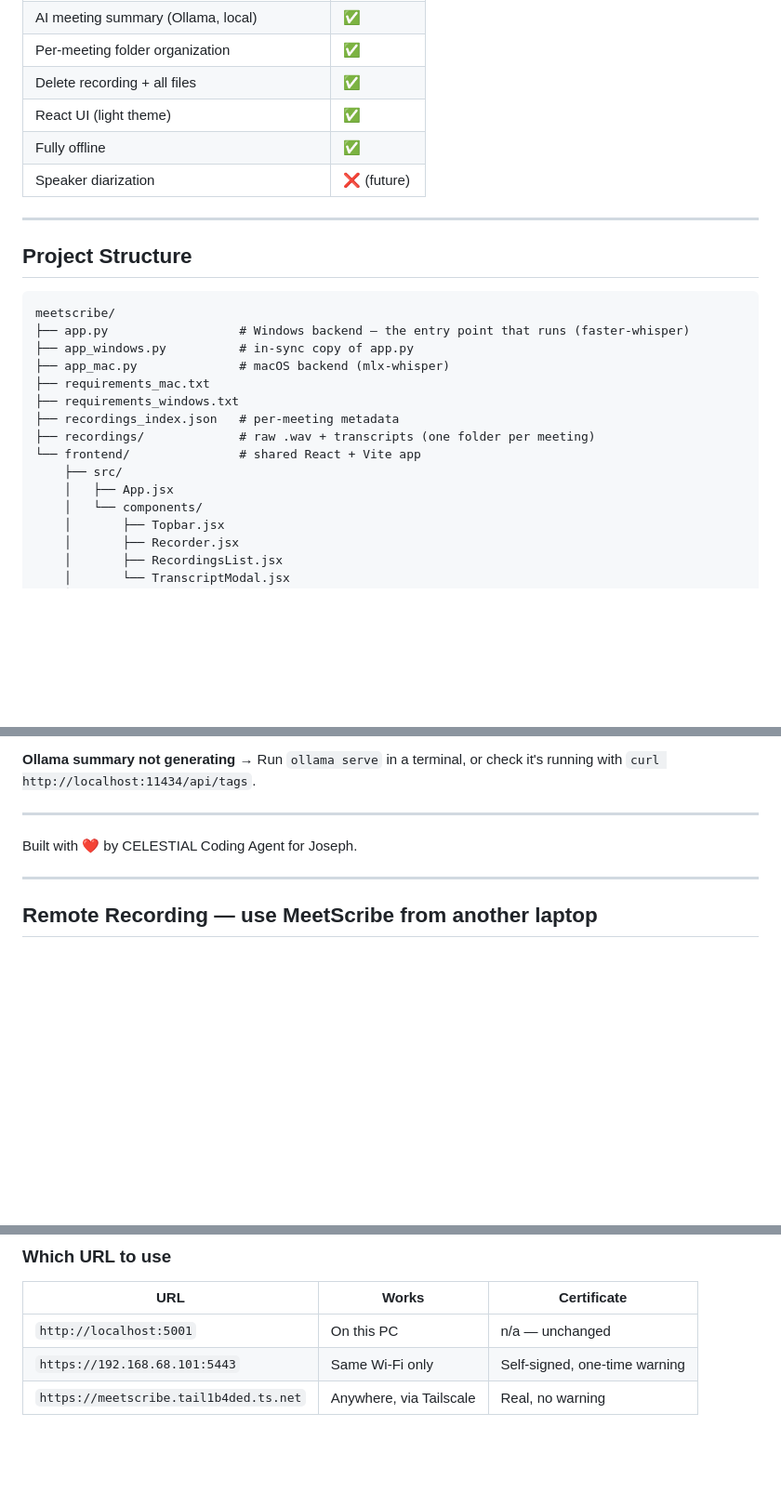
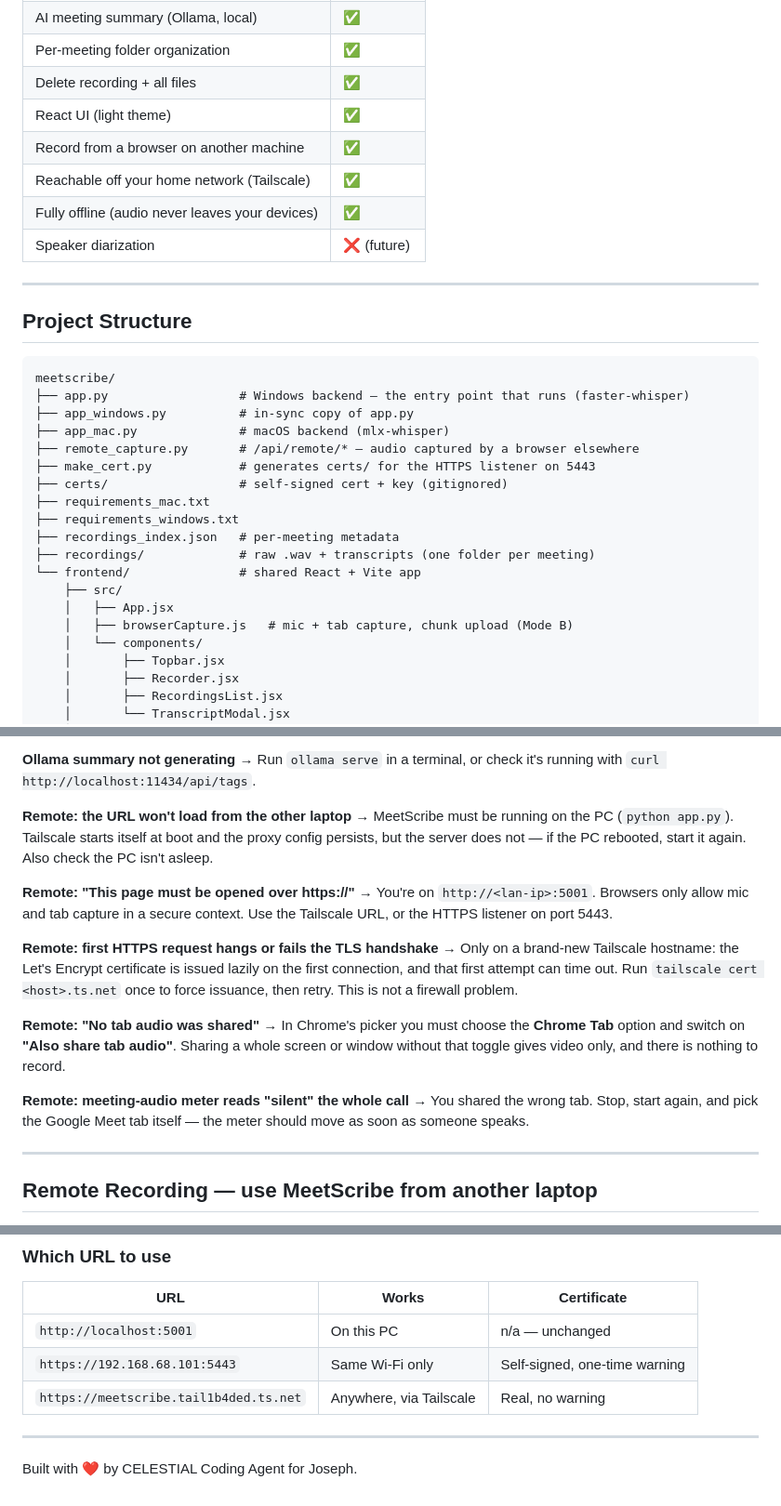
Before and after one commit to jjjamil/MeetScribe, a Markdown page: README.md, 3 parts joined by grey strips. Shown at 93% size. Drawn GitHub-style; blank space fills up the shorter version.

Commit message:
docs: bring README fully in line with remote capture
Project Structure and Features still described the pre-remote layout, and
the sign-off had ended up stranded above the Remote Recording section.

Adds troubleshooting for the failures actually hit while setting this up:
the server not running on the PC, the secure-context error on a plain LAN
address, the first-handshake timeout while Let's Encrypt issues a new
.ts.net certificate, and the two ways a share picker yields no meeting
audio.

Co-Authored-By: Claude Opus 5 <noreply@anthropic.com>
Claude-Session: https://claude.ai/code/session_01UJTPFGk664SA4Qxa3ymgta

```diff
--- a/README.md
+++ b/README.md
@@ -217,7 +217,9 @@ If Ollama is not running, the transcript is still saved — only the summary is
 | Per-meeting folder organization | ✅ |
 | Delete recording + all files | ✅ |
 | React UI (light theme) | ✅ |
-| Fully offline | ✅ |
+| Record from a browser on another machine | ✅ |
+| Reachable off your home network (Tailscale) | ✅ |
+| Fully offline (audio never leaves your devices) | ✅ |
 | Speaker diarization | ❌ (future) |
 
 ---
@@ -229,6 +231,9 @@ meetscribe/
 ├── app.py                  # Windows backend — the entry point that runs (faster-whisper)
 ├── app_windows.py          # in-sync copy of app.py
 ├── app_mac.py              # macOS backend (mlx-whisper)
+├── remote_capture.py       # /api/remote/* — audio captured by a browser elsewhere
+├── make_cert.py            # generates certs/ for the HTTPS listener on 5443
+├── certs/                  # self-signed cert + key (gitignored)
 ├── requirements_mac.txt
 ├── requirements_windows.txt
 ├── recordings_index.json   # per-meeting metadata
@@ -236,6 +241,7 @@ meetscribe/
 └── frontend/               # shared React + Vite app
     ├── src/
     │   ├── App.jsx
+    │   ├── browserCapture.js   # mic + tab capture, chunk upload (Mode B)
     │   └── components/
     │       ├── Topbar.jsx
     │       ├── Recorder.jsx
@@ -267,9 +273,29 @@ meetscribe/
 **Ollama summary not generating**
 → Run `ollama serve` in a terminal, or check it's running with `curl http://localhost:11434/api/tags`.
 
----
+**Remote: the URL won't load from the other laptop**
+→ MeetScribe must be running on the PC (`python app.py`). Tailscale starts
+itself at boot and the proxy config persists, but the server does not — if the
+PC rebooted, start it again. Also check the PC isn't asleep.
 
-Built with ❤️ by CELESTIAL Coding Agent for Joseph.
+**Remote: "This page must be opened over https://"**
+→ You're on `http://<lan-ip>:5001`. Browsers only allow mic and tab capture in a
+secure context. Use the Tailscale URL, or the HTTPS listener on port 5443.
+
+**Remote: first HTTPS request hangs or fails the TLS handshake**
+→ Only on a brand-new Tailscale hostname: the Let's Encrypt certificate is
+issued lazily on the first connection, and that first attempt can time out. Run
+`tailscale cert <host>.ts.net` once to force issuance, then retry. This is not a
+firewall problem.
+
+**Remote: "No tab audio was shared"**
+→ In Chrome's picker you must choose the **Chrome Tab** option and switch on
+**"Also share tab audio"**. Sharing a whole screen or window without that
+toggle gives video only, and there is nothing to record.
+
+**Remote: meeting-audio meter reads "silent" the whole call**
+→ You shared the wrong tab. Stop, start again, and pick the Google Meet tab
+itself — the meter should move as soon as someone speaks.
 
 ---
 
@@ -371,3 +397,7 @@ It persists across reboots. MeetScribe itself must still be running
 | `http://localhost:5001` | On this PC | n/a — unchanged |
 | `https://192.168.68.101:5443` | Same Wi-Fi only | Self-signed, one-time warning |
 | `https://meetscribe.tail1b4ded.ts.net` | Anywhere, via Tailscale | Real, no warning |
+
+---
+
+Built with ❤️ by CELESTIAL Coding Agent for Joseph.
```
